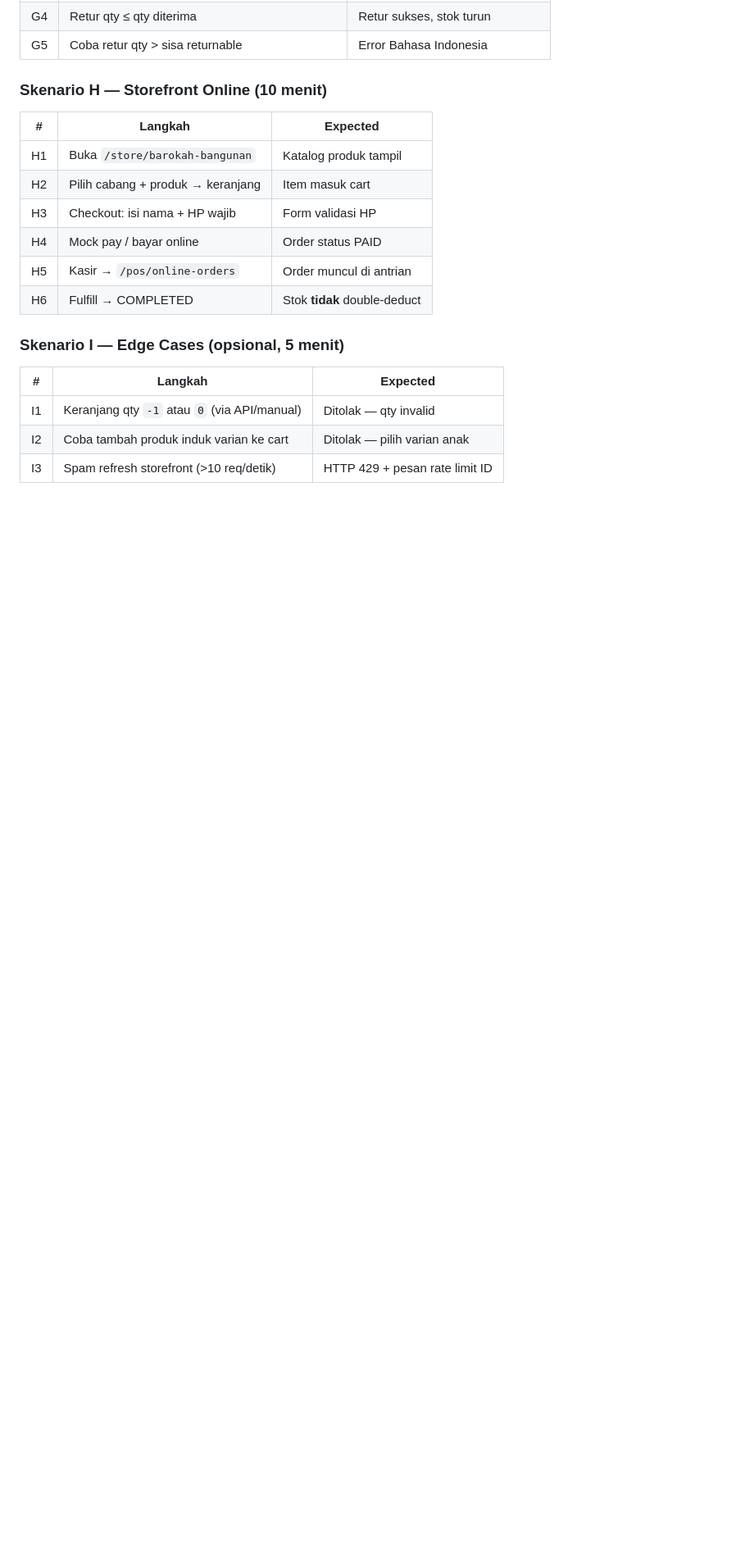
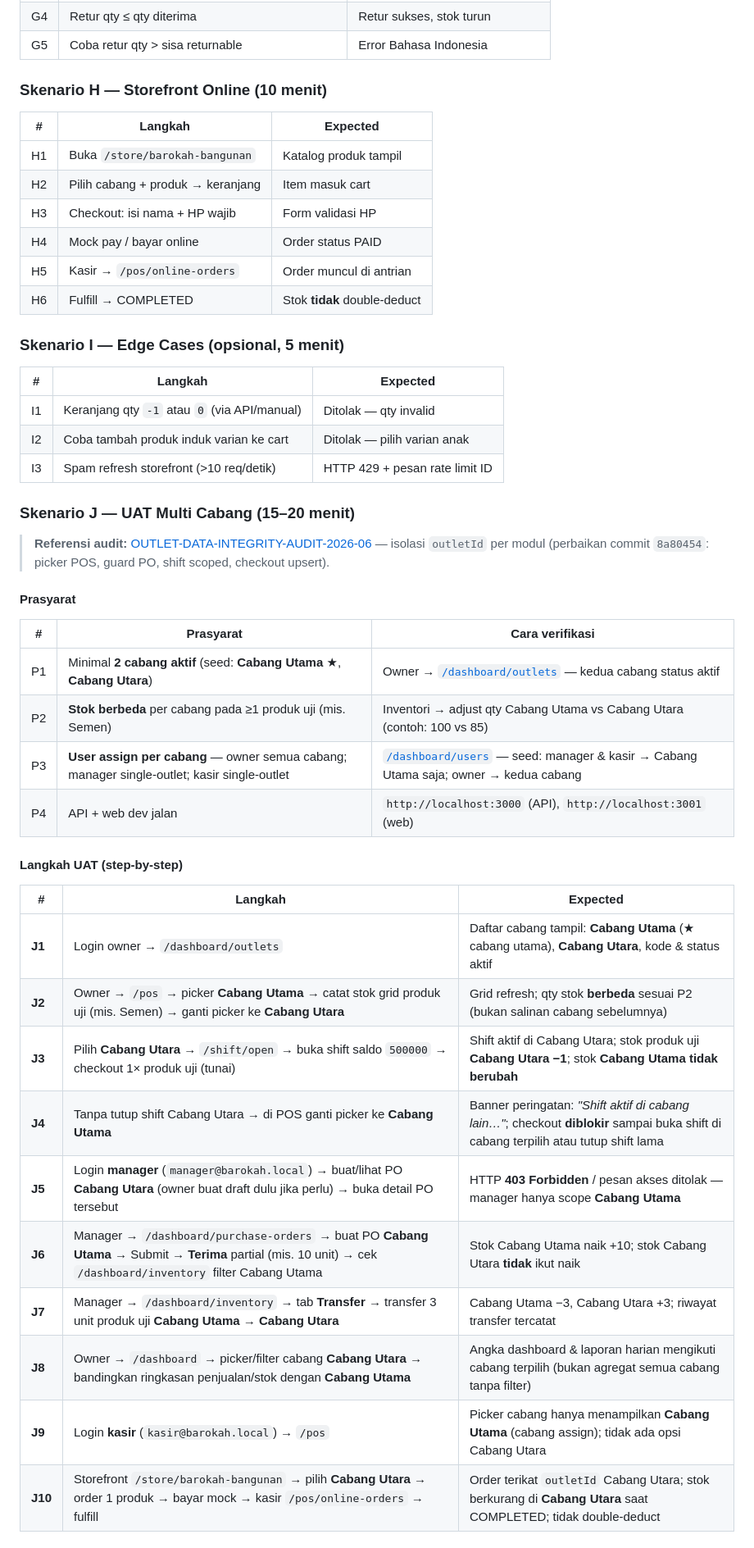
Before and after one commit to zackedus/POS, a Markdown page: docs/manual/PILOT-GO-LIVE-CHECKLIST.md, the part around one of its changes. Shown at 82% size. Drawn GitHub-style; blank space fills up the shorter version.

```diff
--- a/docs/manual/PILOT-GO-LIVE-CHECKLIST.md
+++ b/docs/manual/PILOT-GO-LIVE-CHECKLIST.md
@@ -136,3 +136,31 @@ Gunakan urutan berikut saat UAT pilot. Centang setiap langkah setelah **hasil ak
 | I2 | Coba tambah produk induk varian ke cart | Ditolak — pilih varian anak |
 | I3 | Spam refresh storefront (>10 req/detik) | HTTP 429 + pesan rate limit ID |
 
+### Skenario J — UAT Multi Cabang (15–20 menit)
+
+> **Referensi audit:** [OUTLET-DATA-INTEGRITY-AUDIT-2026-06](../domain/OUTLET-DATA-INTEGRITY-AUDIT-2026-06.md) — isolasi `outletId` per modul (perbaikan commit `8a80454`: picker POS, guard PO, shift scoped, checkout upsert).
+
+#### Prasyarat
+
+| # | Prasyarat | Cara verifikasi |
+|---|-----------|-----------------|
+| P1 | Minimal **2 cabang aktif** (seed: **Cabang Utama** ★, **Cabang Utara**) | Owner → [`/dashboard/outlets`](http://localhost:3001/dashboard/outlets) — kedua cabang status aktif |
+| P2 | **Stok berbeda** per cabang pada ≥1 produk uji (mis. Semen) | Inventori → adjust qty Cabang Utama vs Cabang Utara (contoh: 100 vs 85) |
+| P3 | **User assign per cabang** — owner semua cabang; manager single-outlet; kasir single-outlet | [`/dashboard/users`](http://localhost:3001/dashboard/users) — seed: manager & kasir → Cabang Utama saja; owner → kedua cabang |
+| P4 | API + web dev jalan | `http://localhost:3000` (API), `http://localhost:3001` (web) |
+
+#### Langkah UAT (step-by-step)
+
+| # | Langkah | Expected |
+|---|---------|----------|
+| **J1** | Login owner → `/dashboard/outlets` | Daftar cabang tampil: **Cabang Utama** (★ cabang utama), **Cabang Utara**, kode & status aktif |
+| **J2** | Owner → `/pos` → picker **Cabang Utama** → catat stok grid produk uji (mis. Semen) → ganti picker ke **Cabang Utara** | Grid refresh; qty stok **berbeda** sesuai P2 (bukan salinan cabang sebelumnya) |
+| **J3** | Pilih **Cabang Utara** → `/shift/open` → buka shift saldo `500000` → checkout 1× produk uji (tunai) | Shift aktif di Cabang Utara; stok produk uji **Cabang Utara −1**; stok **Cabang Utama tidak berubah** |
+| **J4** | Tanpa tutup shift Cabang Utara → di POS ganti picker ke **Cabang Utama** | Banner peringatan: *"Shift aktif di cabang lain…"*; checkout **diblokir** sampai buka shift di cabang terpilih atau tutup shift lama |
+| **J5** | Login **manager** (`manager@barokah.local`) → buat/lihat PO **Cabang Utara** (owner buat draft dulu jika perlu) → buka detail PO tersebut | HTTP **403 Forbidden** / pesan akses ditolak — manager hanya scope **Cabang Utama** |
+| **J6** | Manager → `/dashboard/purchase-orders` → buat PO **Cabang Utama** → Submit → **Terima** partial (mis. 10 unit) → cek `/dashboard/inventory` filter Cabang Utama | Stok Cabang Utama naik +10; stok Cabang Utara **tidak** ikut naik |
+| **J7** | Manager → `/dashboard/inventory` → tab **Transfer** → transfer 3 unit produk uji **Cabang Utama → Cabang Utara** | Cabang Utama −3, Cabang Utara +3; riwayat transfer tercatat |
+| **J8** | Owner → `/dashboard` → picker/filter cabang **Cabang Utara** → bandingkan ringkasan penjualan/stok dengan **Cabang Utama** | Angka dashboard & laporan harian mengikuti cabang terpilih (bukan agregat semua cabang tanpa filter) |
+| **J9** | Login **kasir** (`kasir@barokah.local`) → `/pos` | Picker cabang hanya menampilkan **Cabang Utama** (cabang assign); tidak ada opsi Cabang Utara |
+| **J10** | Storefront `/store/barokah-bangunan` → pilih **Cabang Utara** → order 1 produk → bayar mock → kasir `/pos/online-orders` → fulfill | Order terikat `outletId` Cabang Utara; stok berkurang di **Cabang Utara** saat COMPLETED; tidak double-deduct |
+
```
Also changed, not shown: other parts of docs/manual/PILOT-GO-LIVE-CHECKLIST.md (+28 -0 lines), docs/INDEX.md (+2 -1 lines).
